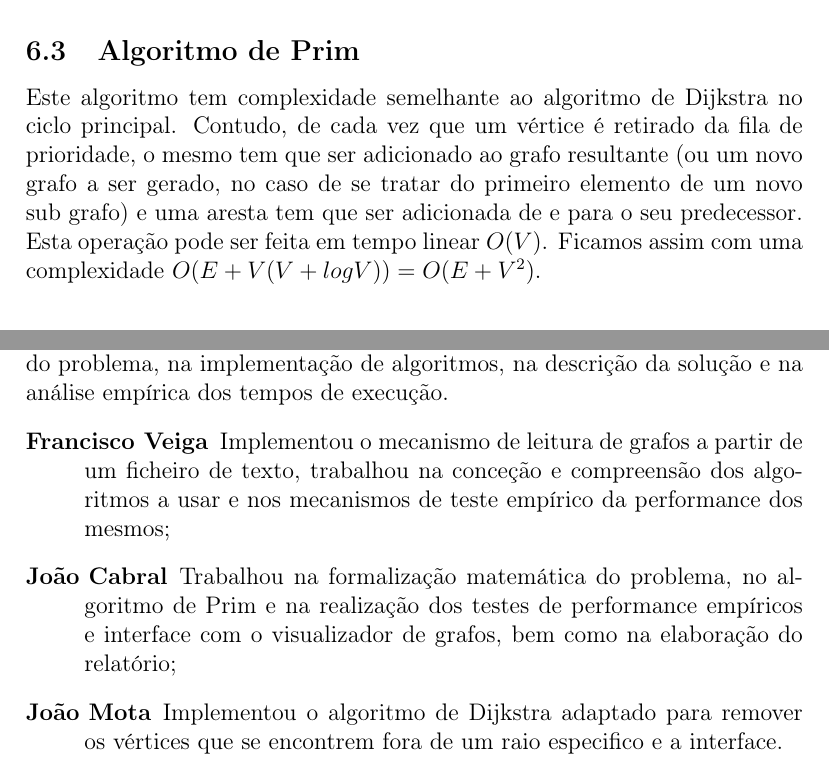
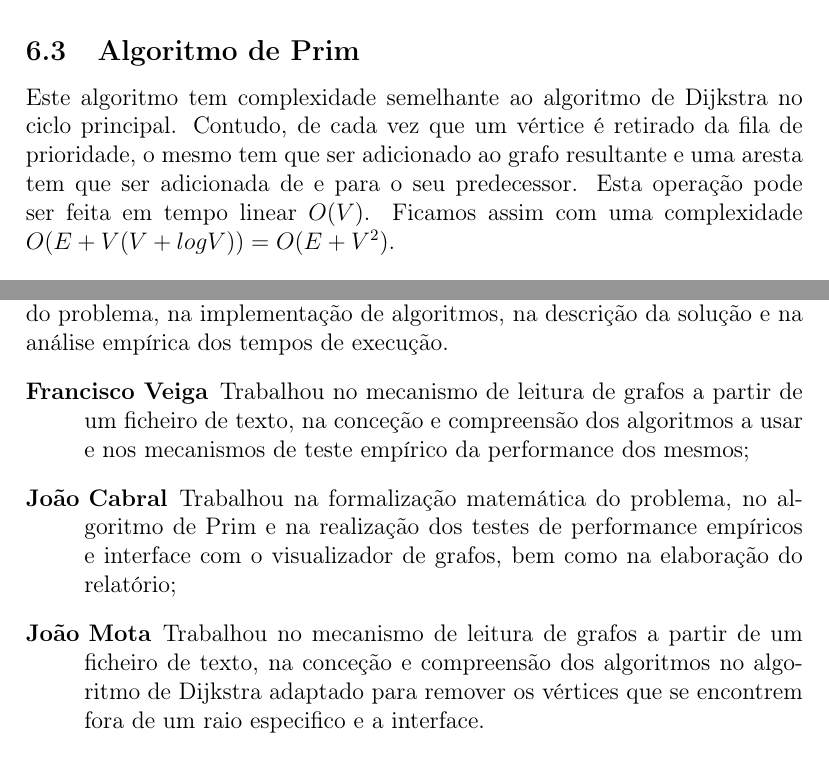
Before and after one commit to jrfcabral/CAL-TELECOM, a LaTeX document (Doc/relatorio_prelim.tex): two parts of pages 9 and 12 of 13, joined at a grey line, cut so that both start at the same text. Compiled offline with pdfLaTeX.

Commit message:
mais arranjinhos

```diff
--- a/Doc/relatorio_prelim.tex
+++ b/Doc/relatorio_prelim.tex
@@ -191,7 +191,7 @@ Sendo \emph{V} o número de vértices a analisar e \emph{E} o número de arestas
 Por último e como característica particular do problema em causa, torna-se necessário percorrer novamente a lista de vértices no sentido de remover todos aqueles cuja distância à fonte seja excessiva. Dentro deste ciclo pode ou não ser chamada a função removeVertex, que, na nossa implementação do grafo, tem complexidade $O(V^2+ E)$, ficando este ciclo com complexidade $O(V^3+VE)$. Tem-se assim uma complexidade total $O(V+E+Vlog(V)+V(V^2+E)) = O(E+V(VlogV+V^2+E)$.
 
 \subsection{Algoritmo de Prim}
-Este algoritmo tem complexidade semelhante ao algoritmo de Dijkstra no ciclo principal. Contudo, de cada vez que um vértice é retirado da fila de prioridade, o mesmo tem que ser adicionado ao grafo resultante (ou um novo grafo a ser gerado, no caso de se tratar do primeiro elemento de um novo sub grafo) e uma aresta tem que ser adicionada de e para o seu predecessor. Esta operação pode ser feita em tempo linear $O(V)$. Ficamos assim com uma complexidade $O(E+V(V+ logV))=O(E+V^2)$.
+Este algoritmo tem complexidade semelhante ao algoritmo de Dijkstra no ciclo principal. Contudo, de cada vez que um vértice é retirado da fila de prioridade, o mesmo tem que ser adicionado ao grafo resultante e uma aresta tem que ser adicionada de e para o seu predecessor. Esta operação pode ser feita em tempo linear $O(V)$. Ficamos assim com uma complexidade $O(E+V(V+ logV))=O(E+V^2)$.
 
 \section{Análise Empírica}
 Para geração dos grafos a utilizar na análise empírica da performance dos algoritmos, foi utilizado o modelo de \emph{Erdős–Rényi}. Este modelo considera o grafo aleatório $G(n,p)$ como sendo um grafo de $n$ nós em que cada par de nós único tem uma probabilidade $p$ de ser ligado por uma aresta, também ela de peso aleatório. Os algoritmos até agora descritos foram corridos sobre grafos gerados segundo este modelo. Num primeiro momento, o número de nós foi fixado em 200 e fez-se variar a conectividade dos grafos. Posteriormente, fixou-se a probabilidade de cada aresta e fez-se variar o número de arestas. Para que que a aleatoriedade associada ao modelo usado tivesse impacto mínimo na análise, efetuou-se cada teste 10 vezes, calculando depois a média dos tempos necessários. Os gráficos abaixo apresentam um sumário desses resultados.
@@ -220,9 +220,9 @@ Além disso, foi-nos difícil concluir a parte do trabalho respeitante ao \emph{
 \subsection{Contribuição dos elementos}
 Todos os membros contribuíram para o trabalho, desenvolvendo funcionalidades do programa, bem como colaborando na formalização matemática do problema, na implementação de algoritmos, na descrição da solução e na análise empírica dos tempos de execução.
 \begin{description}
-\item[Francisco Veiga] Implementou o mecanismo de leitura de grafos a partir de um ficheiro de texto, trabalhou na conceção e compreensão dos algoritmos a usar e nos mecanismos de teste empírico da performance dos mesmos;
+\item[Francisco Veiga] Trabalhou no mecanismo de leitura de grafos a partir de um ficheiro de texto, na conceção e compreensão dos algoritmos a usar e nos mecanismos de teste empírico da performance dos mesmos;
 \item[João Cabral] Trabalhou na formalização matemática do problema, no algoritmo de Prim e na realização dos testes de performance empíricos e interface com o visualizador de grafos, bem como na elaboração do relatório;
-\item[João Mota]  Implementou o algoritmo de Dijkstra adaptado para remover os vértices que se encontrem fora de um raio especifico e a interface.
+\item[João Mota] Trabalhou no mecanismo de leitura de grafos a partir de um ficheiro de texto, na conceção e compreensão dos algoritmos no algoritmo de Dijkstra adaptado para remover os vértices que se encontrem fora de um raio especifico e a interface.
 
 
 \end{description}
```
Also changed, not shown: Doc/relatorio_prelim.pdf, 1 other file.
